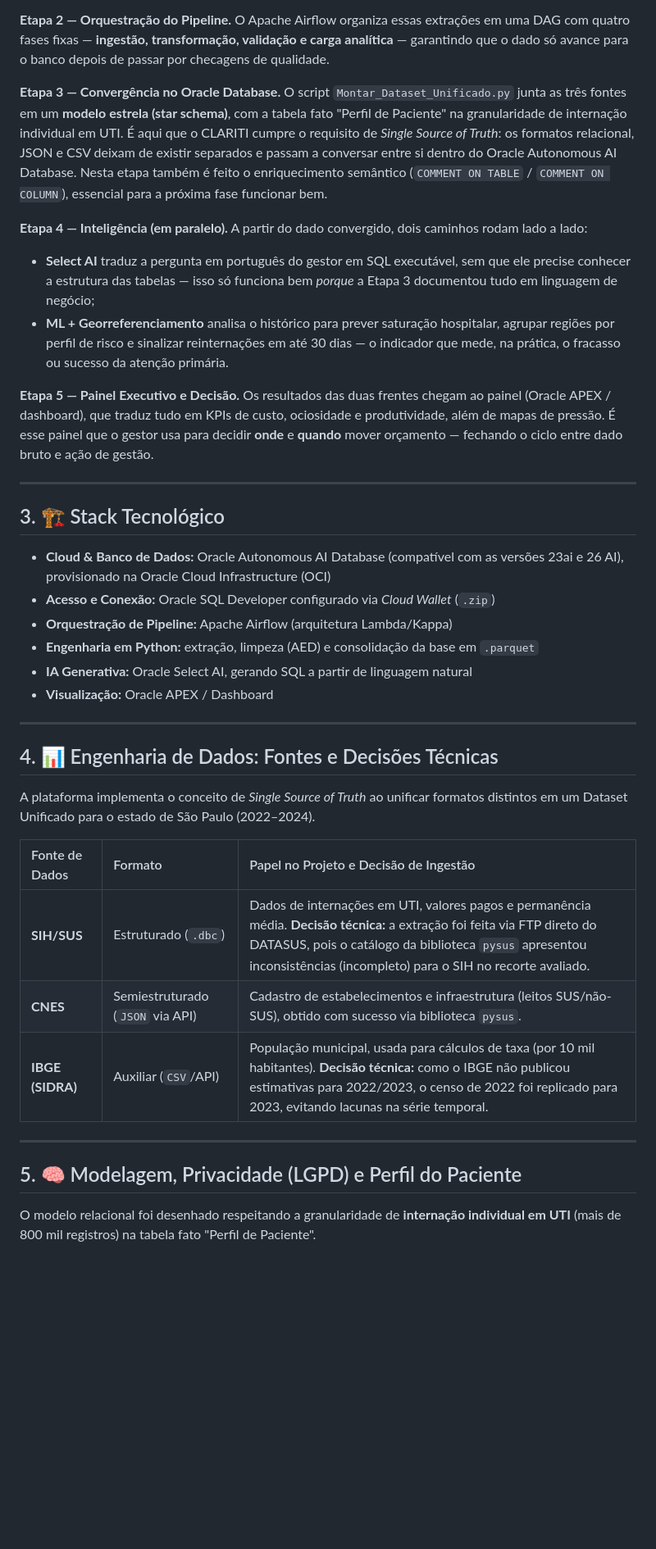
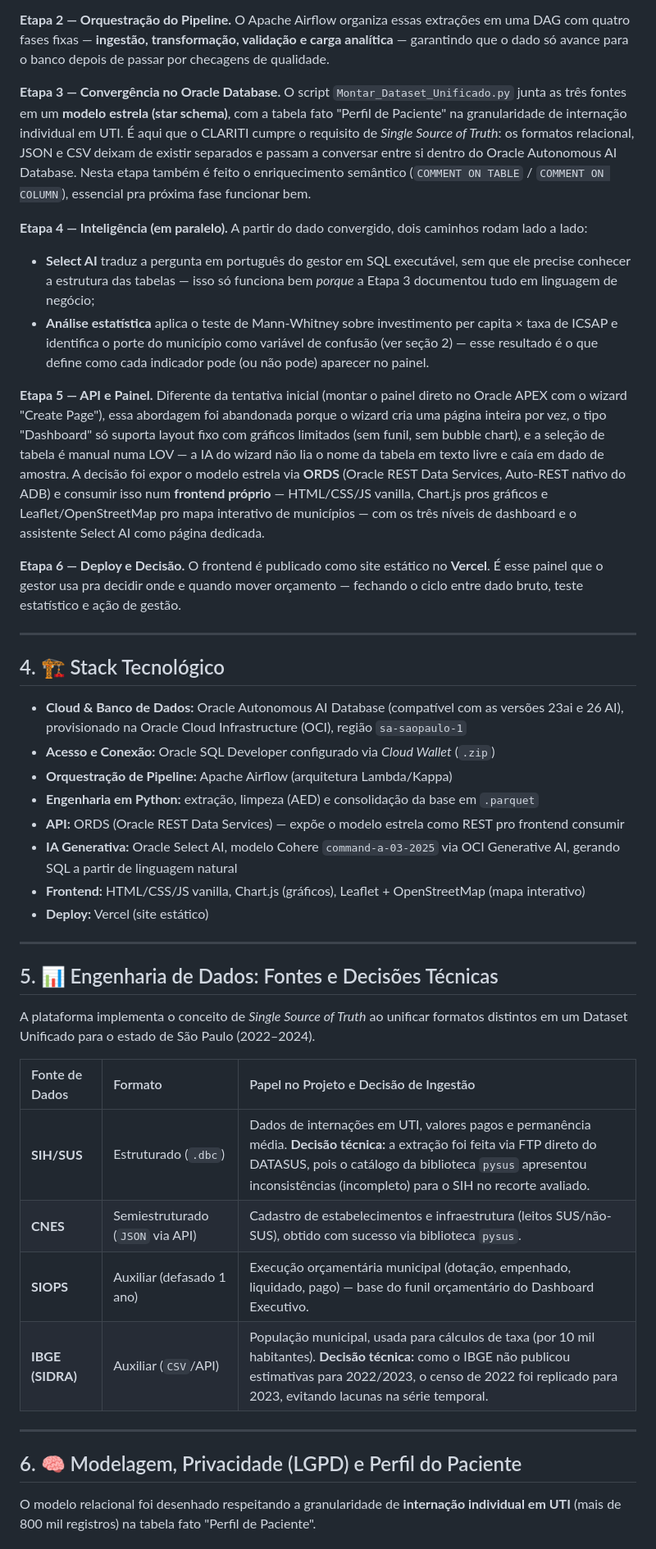
Before and after one commit to yasminyumit/clariti-oci, a Markdown page: README.md, the part around one of its changes. Shown at 82% size. Drawn GitHub-style; blank space fills up the shorter version.

```diff
--- a/README.md
+++ b/README.md
@@ -107,30 +137,35 @@ Três scripts em Python cuidam de buscar e limpar os dados na origem:
 O Apache Airflow organiza essas extrações em uma DAG com quatro fases fixas — **ingestão, transformação, validação e carga analítica** — garantindo que o dado só avance para o banco depois de passar por checagens de qualidade.
 
 **Etapa 3 — Convergência no Oracle Database.**
-O script `Montar_Dataset_Unificado.py` junta as três fontes em um **modelo estrela (star schema)**, com a tabela fato "Perfil de Paciente" na granularidade de internação individual em UTI. É aqui que o CLARITI cumpre o requisito de *Single Source of Truth*: os formatos relacional, JSON e CSV deixam de existir separados e passam a conversar entre si dentro do Oracle Autonomous AI Database. Nesta etapa também é feito o enriquecimento semântico (`COMMENT ON TABLE` / `COMMENT ON COLUMN`), essencial para a próxima fase funcionar bem.
+O script `Montar_Dataset_Unificado.py` junta as três fontes em um **modelo estrela (star schema)**, com a tabela fato "Perfil de Paciente" na granularidade de internação individual em UTI. É aqui que o CLARITI cumpre o requisito de *Single Source of Truth*: os formatos relacional, JSON e CSV deixam de existir separados e passam a conversar entre si dentro do Oracle Autonomous AI Database. Nesta etapa também é feito o enriquecimento semântico (`COMMENT ON TABLE` / `COMMENT ON COLUMN`), essencial pra próxima fase funcionar bem.
 
 **Etapa 4 — Inteligência (em paralelo).**
 A partir do dado convergido, dois caminhos rodam lado a lado:
 - **Select AI** traduz a pergunta em português do gestor em SQL executável, sem que ele precise conhecer a estrutura das tabelas — isso só funciona bem *porque* a Etapa 3 documentou tudo em linguagem de negócio;
-- **ML + Georreferenciamento** analisa o histórico para prever saturação hospitalar, agrupar regiões por perfil de risco e sinalizar reinternações em até 30 dias — o indicador que mede, na prática, o fracasso ou sucesso da atenção primária.
+- **Análise estatística** aplica o teste de Mann-Whitney sobre investimento per capita × taxa de ICSAP e identifica o porte do município como variável de confusão (ver seção 2) — esse resultado é o que define como cada indicador pode (ou não pode) aparecer no painel.
 
-**Etapa 5 — Painel Executivo e Decisão.**
-Os resultados das duas frentes chegam ao painel (Oracle APEX / dashboard), que traduz tudo em KPIs de custo, ociosidade e produtividade, além de mapas de pressão. É esse painel que o gestor usa para decidir **onde** e **quando** mover orçamento — fechando o ciclo entre dado bruto e ação de gestão.
+**Etapa 5 — API e Painel.**
+Diferente da tentativa inicial (montar o painel direto no Oracle APEX com o wizard "Create Page"), essa abordagem foi abandonada porque o wizard cria uma página inteira por vez, o tipo "Dashboard" só suporta layout fixo com gráficos limitados (sem funil, sem bubble chart), e a seleção de tabela é manual numa LOV — a IA do wizard não lia o nome da tabela em texto livre e caía em dado de amostra. A decisão foi expor o modelo estrela via **ORDS** (Oracle REST Data Services, Auto-REST nativo do ADB) e consumir isso num **frontend próprio** — HTML/CSS/JS vanilla, Chart.js pros gráficos e Leaflet/OpenStreetMap pro mapa interativo de municípios — com os três níveis de dashboard e o assistente Select AI como página dedicada.
+
+**Etapa 6 — Deploy e Decisão.**
+O frontend é publicado como site estático no **Vercel**. É esse painel que o gestor usa pra decidir onde e quando mover orçamento — fechando o ciclo entre dado bruto, teste estatístico e ação de gestão.
 
 ---
 
-## 3. 🏗️ Stack Tecnológico
+## 4. 🏗️ Stack Tecnológico
 
-- **Cloud & Banco de Dados:** Oracle Autonomous AI Database (compatível com as versões 23ai e 26 AI), provisionado na Oracle Cloud Infrastructure (OCI)
+- **Cloud & Banco de Dados:** Oracle Autonomous AI Database (compatível com as versões 23ai e 26 AI), provisionado na Oracle Cloud Infrastructure (OCI), região `sa-saopaulo-1`
 - **Acesso e Conexão:** Oracle SQL Developer configurado via *Cloud Wallet* (`.zip`)
 - **Orquestração de Pipeline:** Apache Airflow (arquitetura Lambda/Kappa)
 - **Engenharia em Python:** extração, limpeza (AED) e consolidação da base em `.parquet`
-- **IA Generativa:** Oracle Select AI, gerando SQL a partir de linguagem natural
-- **Visualização:** Oracle APEX / Dashboard
+- **API:** ORDS (Oracle REST Data Services) — expõe o modelo estrela como REST pro frontend consumir
+- **IA Generativa:** Oracle Select AI, modelo Cohere `command-a-03-2025` via OCI Generative AI, gerando SQL a partir de linguagem natural
+- **Frontend:** HTML/CSS/JS vanilla, Chart.js (gráficos), Leaflet + OpenStreetMap (mapa interativo)
+- **Deploy:** Vercel (site estático)
 
 ---
 
-## 4. 📊 Engenharia de Dados: Fontes e Decisões Técnicas
+## 5. 📊 Engenharia de Dados: Fontes e Decisões Técnicas
 
 A plataforma implementa o conceito de *Single Source of Truth* ao unificar formatos distintos em um Dataset Unificado para o estado de São Paulo (2022–2024).
 
@@ -138,11 +173,12 @@ A plataforma implementa o conceito de *Single Source of Truth* ao unificar forma
 | :--- | :--- | :--- |
 | **SIH/SUS** | Estruturado (`.dbc`) | Dados de internações em UTI, valores pagos e permanência média. **Decisão técnica:** a extração foi feita via FTP direto do DATASUS, pois o catálogo da biblioteca `pysus` apresentou inconsistências (incompleto) para o SIH no recorte avaliado. |
 | **CNES** | Semiestruturado (`JSON` via API) | Cadastro de estabelecimentos e infraestrutura (leitos SUS/não-SUS), obtido com sucesso via biblioteca `pysus`. |
+| **SIOPS** | Auxiliar (defasado 1 ano) | Execução orçamentária municipal (dotação, empenhado, liquidado, pago) — base do funil orçamentário do Dashboard Executivo. |
 | **IBGE (SIDRA)** | Auxiliar (`CSV`/API) | População municipal, usada para cálculos de taxa (por 10 mil habitantes). **Decisão técnica:** como o IBGE não publicou estimativas para 2022/2023, o censo de 2022 foi replicado para 2023, evitando lacunas na série temporal. |
 
 ---
 
-## 5. 🧠 Modelagem, Privacidade (LGPD) e Perfil do Paciente
+## 6. 🧠 Modelagem, Privacidade (LGPD) e Perfil do Paciente
 
 O modelo relacional foi desenhado respeitando a granularidade de **internação individual em UTI** (mais de 800 mil registros) na tabela fato "Perfil de Paciente".
 
```
Also changed, not shown: other parts of README.md (+77 -33 lines).
